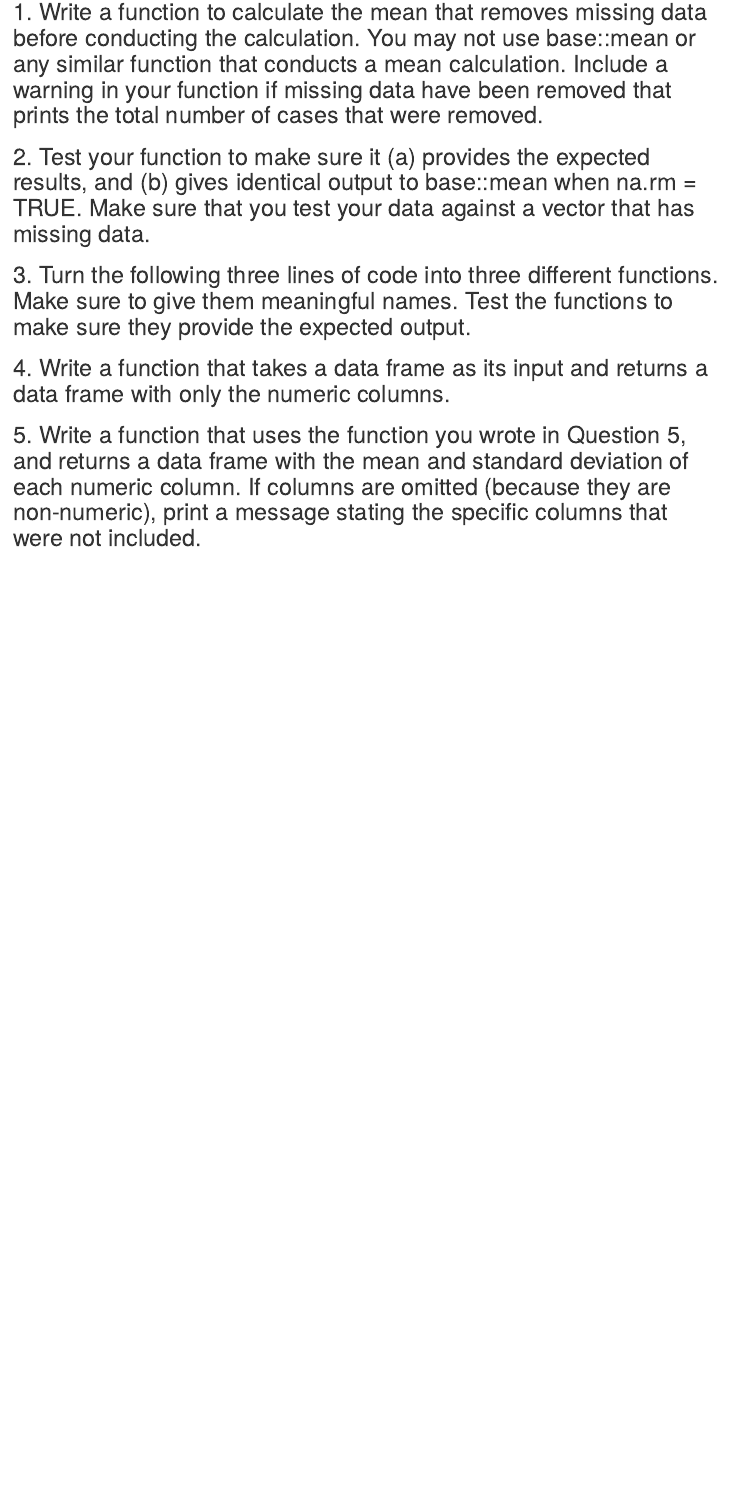
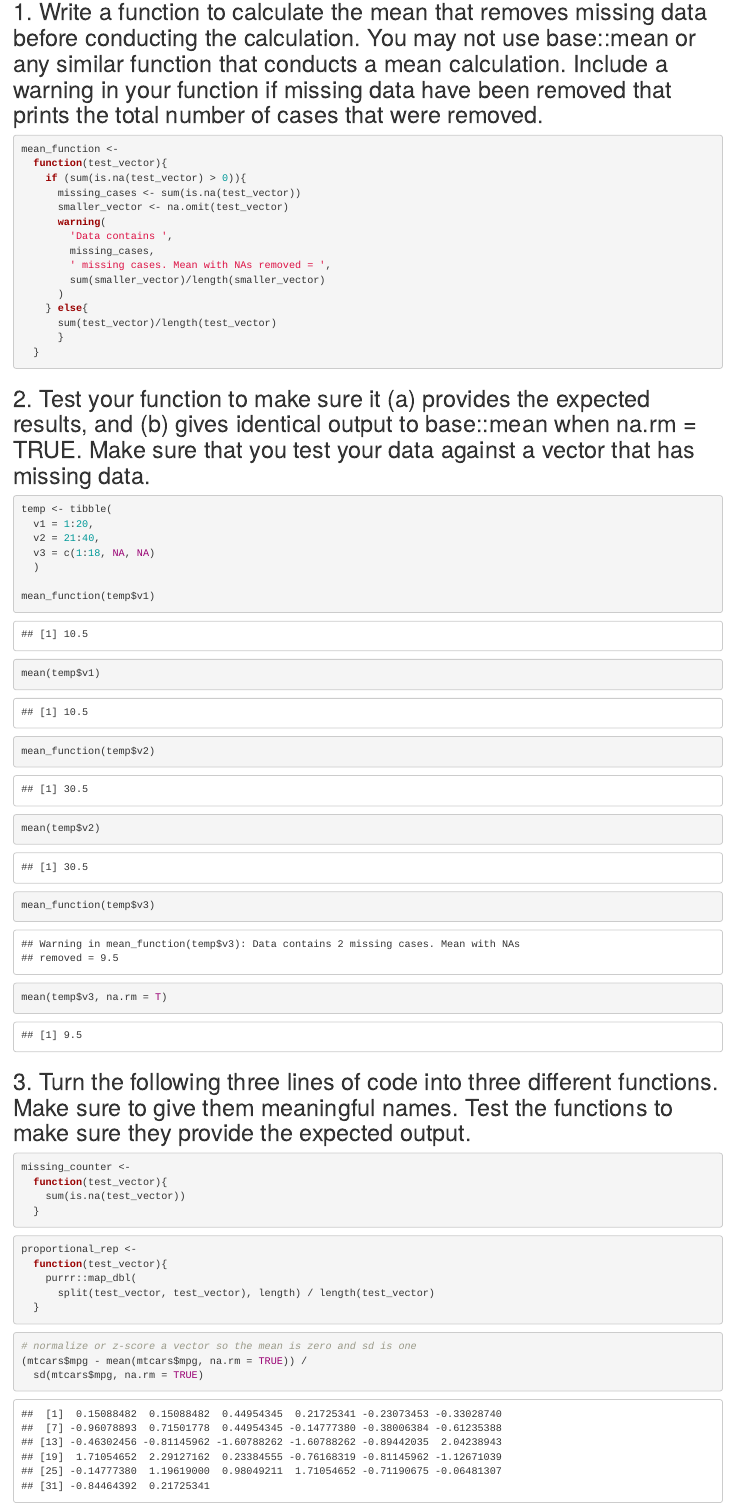
Before and after one commit to Chhr1s/EDLD_653_Lab3, an R Markdown document (Scripts/Lab3.Rmd): the page in a window 1100 px wide, from 700 px down. Rendered offline with R 4.5, knitr and Pandoc, with nearby package versions.

Commit message:
working on q3

````diff
--- a/Scripts/Lab3.Rmd
+++ b/Scripts/Lab3.Rmd
@@ -24,7 +24,60 @@ library(tidyverse)
 
 ## 1. Write a function to calculate the mean that removes missing data before conducting the calculation. You may not use base::mean or any similar function that conducts a mean calculation. Include a warning in your function if missing data have been removed that prints the total number of cases that were removed.
 
+```{r}
+mean_function <-
+  function(test_vector){
+    if (sum(is.na(test_vector) > 0)){
+      missing_cases <- sum(is.na(test_vector))
+      smaller_vector <- na.omit(test_vector)
+      warning(
+        'Data contains ',
+        missing_cases,
+        ' missing cases. Mean with NAs removed = ',
+        sum(smaller_vector)/length(smaller_vector)
+      )
+    } else{
+      sum(test_vector)/length(test_vector)
+      }
+  }
+```
 
 ## 2. Test your function to make sure it (a) provides the expected results, and (b) gives identical output to base::mean when na.rm = TRUE. Make sure that you test your data against a vector that has missing data.
 
+```{r}
+temp <- tibble(
+  v1 = 1:20,
+  v2 = 21:40,
+  v3 = c(1:18, NA, NA)
+  )
+
+mean_function(temp$v1)
+mean(temp$v1)
+mean_function(temp$v2)
+mean(temp$v2)
+mean_function(temp$v3)
+mean(temp$v3, na.rm = T)
+```
+
+
 ## 3. Turn the following three lines of code into three different functions. Make sure to give them meaningful names. Test the functions to make sure they provide the expected output.
+
+```{r}
+missing_counter <-
+  function(test_vector){
+    sum(is.na(test_vector))
+  }
+```
+
+```{r}
+proportional_rep <-
+  function(test_vector){
+    purrr::map_dbl(
+      split(test_vector, test_vector), length) / length(test_vector)
+  }
+```
+
+```{r}
+# normalize or z-score a vector so the mean is zero and sd is one
+(mtcars$mpg - mean(mtcars$mpg, na.rm = TRUE)) /
+  sd(mtcars$mpg, na.rm = TRUE)
````
Also changed, not shown: Scripts/Lab3.Rmd (6 more changed lines).
